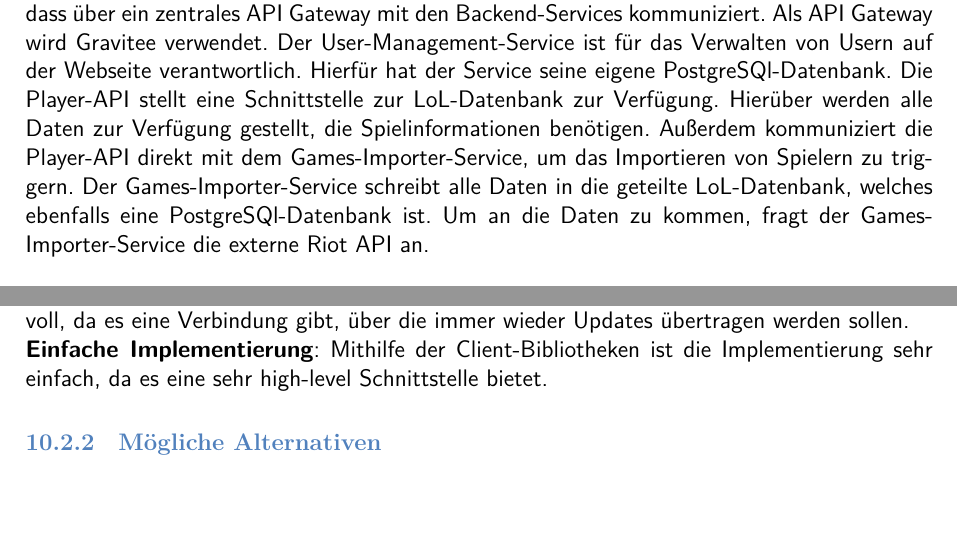
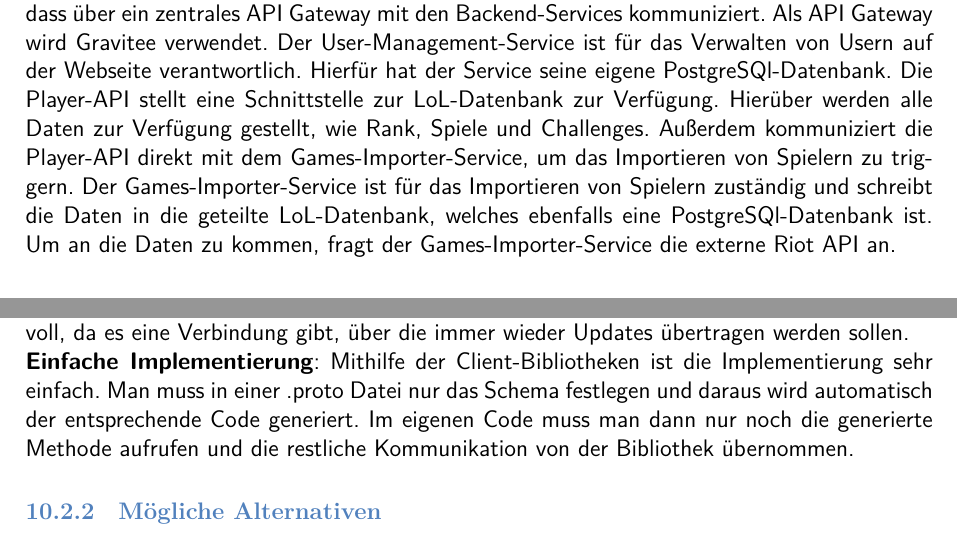
Before and after one commit to JulianSobott/lol-stats, a LaTeX document (docs/latex-documentation/main.tex, which reads docs/latex-documentation/architectureDecisions.tex, docs/latex-documentation/solution.tex): two parts of pages 12 and 37 of 39, joined at a grey line, cut so that both start at the same text, the shorter picture padded with empty space. Compiled offline with XeLaTeX.

Commit message:
docs: some minor fixes

```diff
--- a/docs/latex-documentation/architectureDecisions.tex
+++ b/docs/latex-documentation/architectureDecisions.tex
@@ -32,8 +32,9 @@ Für die Kommunikation zwischen Player API und Games Importer soll grpc verwende
 \textbf{Streaming}: Durch grpc ist es sehr einfach, Streaming zu verwenden.
 Streaming ist hier sinnvoll, da es eine Verbindung gibt, über die immer wieder Updates übertragen werden sollen.
 
-\textbf{Einfache Implementierung}: Mithilfe der Client-Bibliotheken ist die Implementierung sehr einfach, da es eine
-sehr high-level Schnittstelle bietet.
+\textbf{Einfache Implementierung}: Mithilfe der Client-Bibliotheken ist die Implementierung sehr einfach.
+Man muss in einer .proto Datei nur das Schema festlegen und daraus wird automatisch der entsprechende Code generiert.
+Im eigenen Code muss man dann nur noch die generierte Methode aufrufen und die restliche Kommunikation von der Bibliothek übernommen.
 
 \subsubsection{Mögliche Alternativen}\label{subsubsec:mogliche-alternativen-01}
 
--- a/docs/latex-documentation/solution.tex
+++ b/docs/latex-documentation/solution.tex
@@ -15,9 +15,10 @@ Als API Gateway wird Gravitee verwendet.
 Der User-Management-Service ist für das Verwalten von Usern auf der Webseite verantwortlich.
 Hierfür hat der Service seine eigene PostgreSQl-Datenbank.
 Die Player-API stellt eine Schnittstelle zur LoL-Datenbank zur Verfügung.
-Hierüber werden alle Daten zur Verfügung gestellt, die Spielinformationen benötigen.
+Hierüber werden alle Daten zur Verfügung gestellt, wie Rank, Spiele und Challenges.
 Außerdem kommuniziert die Player-API direkt mit dem Games-Importer-Service, um das Importieren von Spielern zu triggern.
-Der Games-Importer-Service schreibt alle Daten in die geteilte LoL-Datenbank, welches ebenfalls eine PostgreSQl-Datenbank ist.
+Der Games-Importer-Service ist für das Importieren von Spielern zuständig und schreibt die Daten in die geteilte
+LoL-Datenbank, welches ebenfalls eine PostgreSQl-Datenbank ist.
 Um an die Daten zu kommen, fragt der Games-Importer-Service die externe Riot API an.
 
 \subsection{Technolgien}
```
Also changed, not shown: docs/latex-documentation/context.tex (+3 -2 lines), docs/latex-documentation/introduction.tex (+6 -3 lines), docs/latex-documentation/solution.tex (2 more changed lines).
